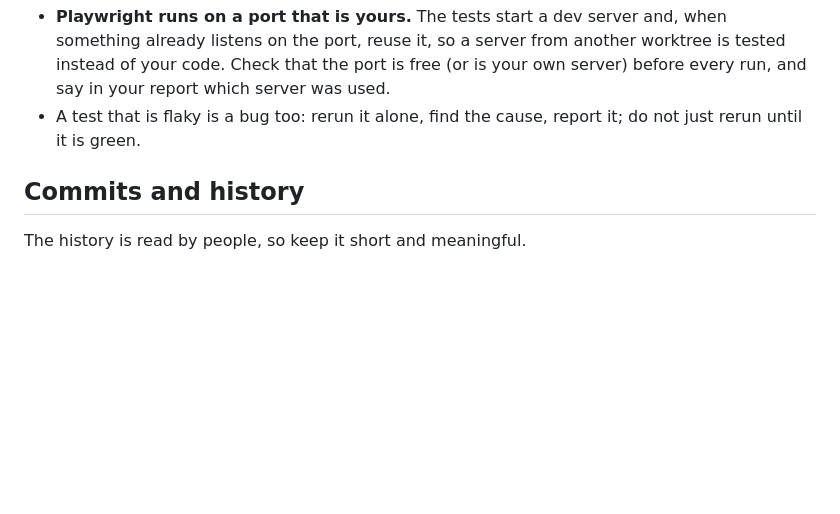
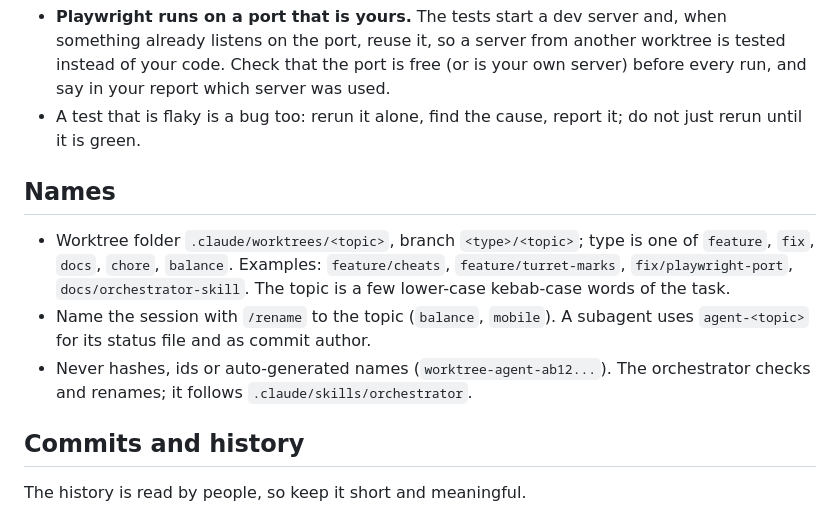
Before and after one commit to kovdmm/xeno, a Markdown page: CLAUDE.md, the part around one of its changes. Drawn GitHub-style; blank space fills up the shorter version.

Commit message:
Add the orchestrator skill and the naming rules
The skill carries the orchestrator playbook; CLAUDE.md gets a short Names section.

Co-Authored-By: Claude Sonnet 5.5 <noreply@anthropic.com>

```diff
--- a/CLAUDE.md
+++ b/CLAUDE.md
@@ -39,6 +39,16 @@ Several Claude Code sessions may work on this project at the same time. To avoid
   port, reuse it, so a server from another worktree is tested instead of your code. Check that the port is free (or is
   your own server) before every run, and say in your report which server was used.
 - A test that is flaky is a bug too: rerun it alone, find the cause, report it; do not just rerun until it is green.
+
+## Names
+
+- Worktree folder `.claude/worktrees/<topic>`, branch `<type>/<topic>`; type is one of `feature`, `fix`, `docs`,
+  `chore`, `balance`. Examples: `feature/cheats`, `feature/turret-marks`, `fix/playwright-port`,
+  `docs/orchestrator-skill`. The topic is a few lower-case kebab-case words of the task.
+- Name the session with `/rename` to the topic (`balance`, `mobile`). A subagent uses `agent-<topic>` for its status
+  file and as commit author.
+- Never hashes, ids or auto-generated names (`worktree-agent-ab12...`). The orchestrator checks and renames; it follows
+  `.claude/skills/orchestrator`.
 
 ## Commits and history
 
```
Also changed, not shown: other parts of CLAUDE.md (+2 -2 lines), 1 other file.
